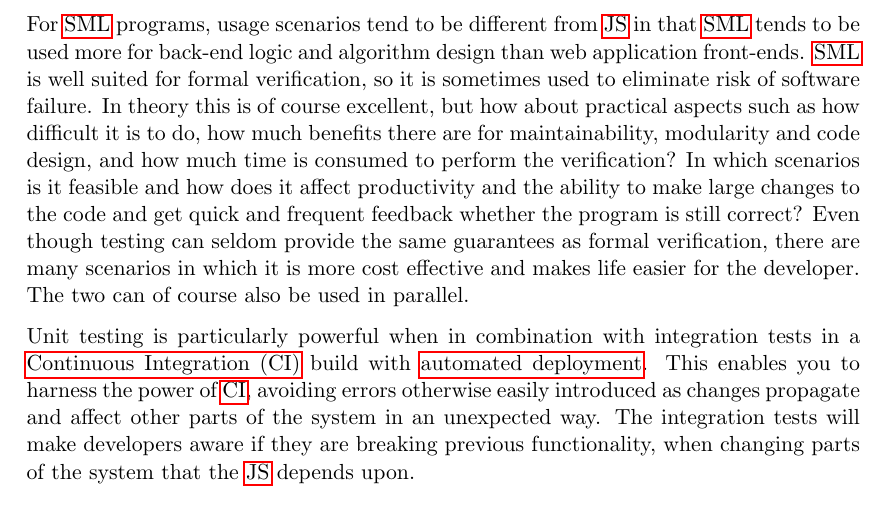
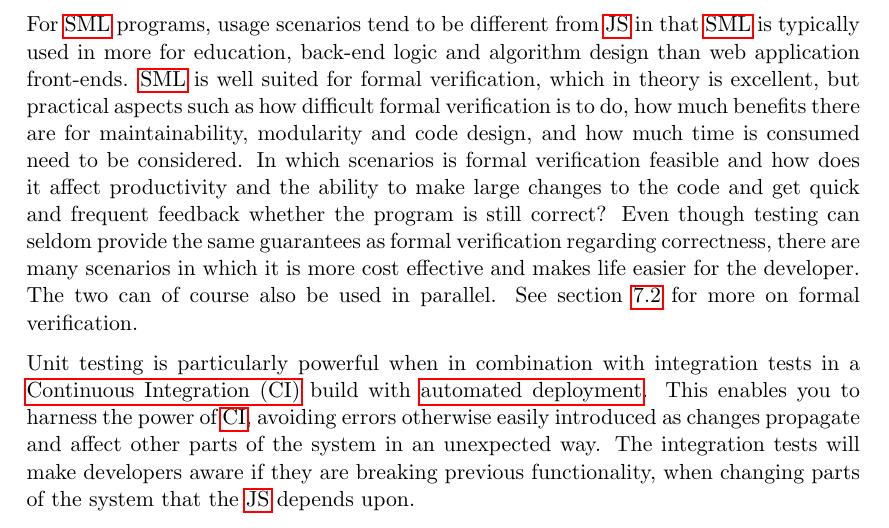
Before and after one commit to emilwall/exjobb, a LaTeX thesis (exjobb_thesis_emilwall.tex): part of page 7 of 58, cut so that both start at the same text. Compiled offline with pdfLaTeX.

Commit message:
Clarify content about formal verification in introduction

```diff
--- a/exjobb_thesis_emilwall.tex
+++ b/exjobb_thesis_emilwall.tex
@@ -161,7 +161,7 @@ Several implementations of \gls{sml} exist and just as with \gls{js}, there are
 
 More than 90 \% of today's websites use \gls{js} \cite{BusinessJavascript} and its applications have become increasingly complex \cite[question~23]{Ekelof}. \gls{sml} on the other hand, although not nearly as widespread, is used in critical applications. The potential risk of economic loss associated with untested code being put into production, due to undetected bugs, shortened product lifetime and increased costs in conjunction with further development and maintenance, constitutes the main motivation for this thesis.
 
-For \gls{sml} programs, usage scenarios tend to be different from \gls{js} in that \gls{sml} tends to be used more for back-end logic and algorithm design than web application front-ends. \gls{sml} is well suited for formal verification, so it is sometimes used to eliminate risk of software failure. In theory this is of course excellent, but how about practical aspects such as how difficult it is to do, how much benefits there are for maintainability, modularity and code design, and how much time is consumed to perform the verification? In which scenarios is it feasible and how does it affect productivity and the ability to make large changes to the code and get quick and frequent feedback whether the program is still correct? Even though testing can seldom provide the same guarantees as formal verification, there are many scenarios in which it is more cost effective and makes life easier for the developer. The two can of course also be used in parallel.
+For \gls{sml} programs, usage scenarios tend to be different from \gls{js} in that \gls{sml} is typically used in more for education, back-end logic and algorithm design than web application front-ends. \Gls{sml} is well suited for formal verification, which in theory is excellent, but practical aspects such as how difficult formal verification is to do, how much benefits there are for maintainability, modularity and code design, and how much time is consumed need to be considered. In which scenarios is formal verification feasible and how does it affect productivity and the ability to make large changes to the code and get quick and frequent feedback whether the program is still correct? Even though testing can seldom provide the same guarantees as formal verification regarding correctness, there are many scenarios in which it is more cost effective and makes life easier for the developer. The two can of course also be used in parallel. See section \ref{subsec:formalverification} for more on formal verification.
 
 Unit testing is particularly powerful when in combination with integration tests in a \gls{ci} build with \gls{autodeploy}.
 This enables you to harness the power of \gls{ci}, avoiding errors otherwise easily introduced as changes propagate and affect other parts of the system in an unexpected way. The integration tests will make developers aware if they are breaking previous functionality, when changing parts of the system that the \gls{js} depends upon.
```
Also changed, not shown: exjobb_thesis_emilwall.tex (1 more changed lines).
